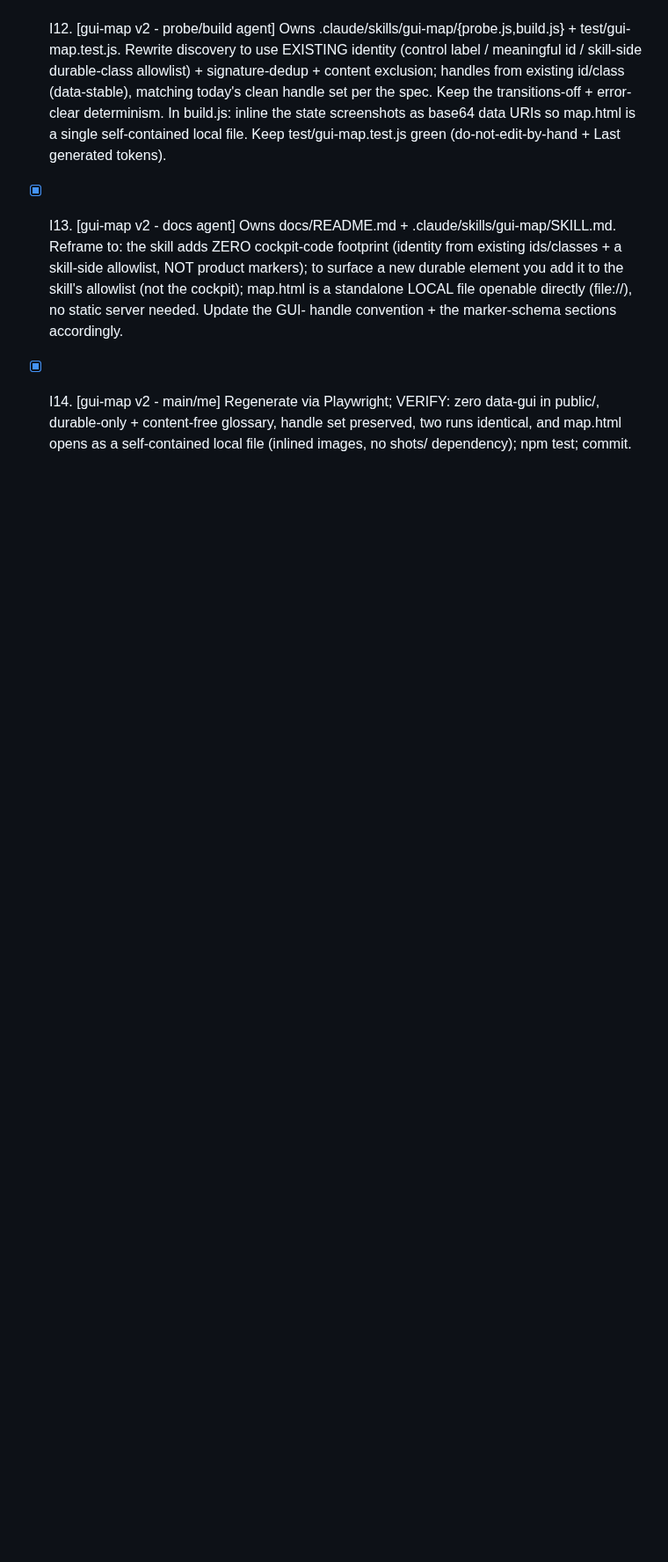
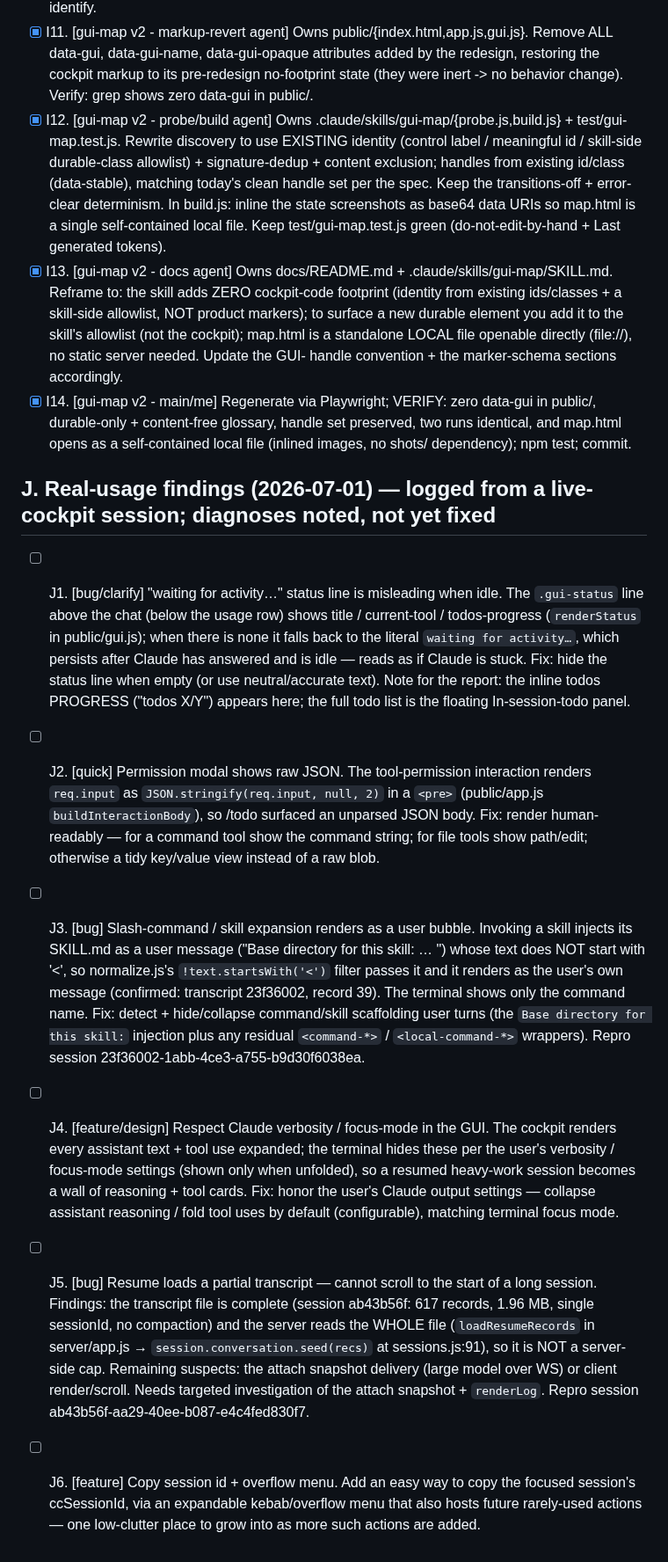
Before and after one commit to TiHerbatka/cc-cockpit, a Markdown page: TODO.md, the part around the change. Shown at 88% size. GitHub-like rendering; blank space fills up the shorter version.

Commit message:
chore(todo): log J1-J6 real-usage findings from a live-cockpit session
Six items observed while using the cockpit for real work, with root-cause
diagnoses noted (not yet fixed):
- J1 misleading "waiting for activity…" idle status line
- J2 permission modal shows raw JSON input
- J3 skill/slash-command expansion renders as a user bubble
- J4 GUI ignores Claude verbosity / focus-mode (wall of reasoning + tools)
- J5 resume can't scroll to start of a long session (file complete; suspect delivery/render)
- J6 copy-session-id via a kebab/overflow menu for rarely-used actions

Co-Authored-By: Claude Opus 4.8 (1M context) <noreply@anthropic.com>

```diff
--- a/TODO.md
+++ b/TODO.md
@@ -118,3 +118,12 @@ Built on `feat/gui-mode` this session:
 - [x] I12. [gui-map v2 - probe/build agent] Owns .claude/skills/gui-map/{probe.js,build.js} + test/gui-map.test.js. Rewrite discovery to use EXISTING identity (control label / meaningful id / skill-side durable-class allowlist) + signature-dedup + content exclusion; handles from existing id/class (data-stable), matching today's clean handle set per the spec. Keep the transitions-off + error-clear determinism. In build.js: inline the state screenshots as base64 data URIs so map.html is a single self-contained local file. Keep test/gui-map.test.js green (do-not-edit-by-hand + Last generated tokens).
 - [x] I13. [gui-map v2 - docs agent] Owns docs/README.md + .claude/skills/gui-map/SKILL.md. Reframe to: the skill adds ZERO cockpit-code footprint (identity from existing ids/classes + a skill-side allowlist, NOT product markers); to surface a new durable element you add it to the skill's allowlist (not the cockpit); map.html is a standalone LOCAL file openable directly (file://), no static server needed. Update the GUI- handle convention + the marker-schema sections accordingly.
 - [x] I14. [gui-map v2 - main/me] Regenerate via Playwright; VERIFY: zero data-gui in public/, durable-only + content-free glossary, handle set preserved, two runs identical, and map.html opens as a self-contained local file (inlined images, no shots/ dependency); npm test; commit.
+
+## J. Real-usage findings (2026-07-01) — logged from a live-cockpit session; diagnoses noted, not yet fixed
+
+- [ ] J1. [bug/clarify] "waiting for activity…" status line is misleading when idle. The `.gui-status` line above the chat (below the usage row) shows title / current-tool / todos-progress (`renderStatus` in public/gui.js); when there is none it falls back to the literal `waiting for activity…`, which persists after Claude has answered and is idle — reads as if Claude is stuck. Fix: hide the status line when empty (or use neutral/accurate text). Note for the report: the inline todos PROGRESS ("todos X/Y") appears here; the full todo list is the floating In-session-todo panel.
+- [ ] J2. [quick] Permission modal shows raw JSON. The tool-permission interaction renders `req.input` as `JSON.stringify(req.input, null, 2)` in a `<pre>` (public/app.js `buildInteractionBody`), so /todo surfaced an unparsed JSON body. Fix: render human-readably — for a command tool show the command string; for file tools show path/edit; otherwise a tidy key/value view instead of a raw blob.
+- [ ] J3. [bug] Slash-command / skill expansion renders as a user bubble. Invoking a skill injects its SKILL.md as a user message ("Base directory for this skill: <path> … <full SKILL.md>") whose text does NOT start with '<', so normalize.js's `!text.startsWith('<')` filter passes it and it renders as the user's own message (confirmed: transcript 23f36002, record 39). The terminal shows only the command name. Fix: detect + hide/collapse command/skill scaffolding user turns (the `Base directory for this skill:` injection plus any residual `<command-*>` / `<local-command-*>` wrappers). Repro session 23f36002-1abb-4ce3-a755-b9d30f6038ea.
+- [ ] J4. [feature/design] Respect Claude verbosity / focus-mode in the GUI. The cockpit renders every assistant text + tool use expanded; the terminal hides these per the user's verbosity / focus-mode settings (shown only when unfolded), so a resumed heavy-work session becomes a wall of reasoning + tool cards. Fix: honor the user's Claude output settings — collapse assistant reasoning / fold tool uses by default (configurable), matching terminal focus mode.
+- [ ] J5. [bug] Resume loads a partial transcript — cannot scroll to the start of a long session. Findings: the transcript file is complete (session ab43b56f: 617 records, 1.96 MB, single sessionId, no compaction) and the server reads the WHOLE file (`loadResumeRecords` in server/app.js → `session.conversation.seed(recs)` at sessions.js:91), so it is NOT a server-side cap. Remaining suspects: the attach snapshot delivery (large model over WS) or client render/scroll. Needs targeted investigation of the attach snapshot + `renderLog`. Repro session ab43b56f-aa29-40ee-b087-e4c4fed830f7.
+- [ ] J6. [feature] Copy session id + overflow menu. Add an easy way to copy the focused session's ccSessionId, via an expandable kebab/overflow menu that also hosts future rarely-used actions — one low-clutter place to grow into as more such actions are added.
```
